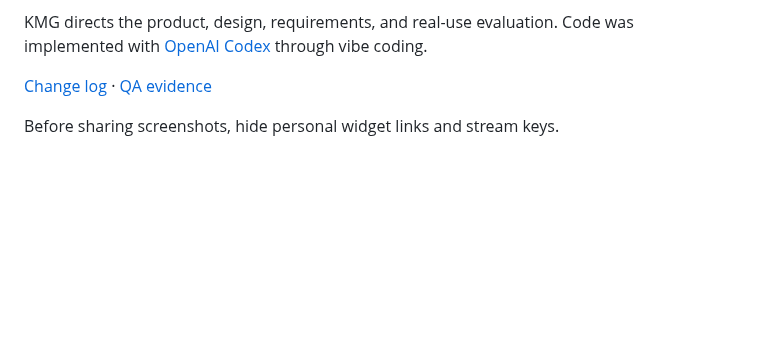
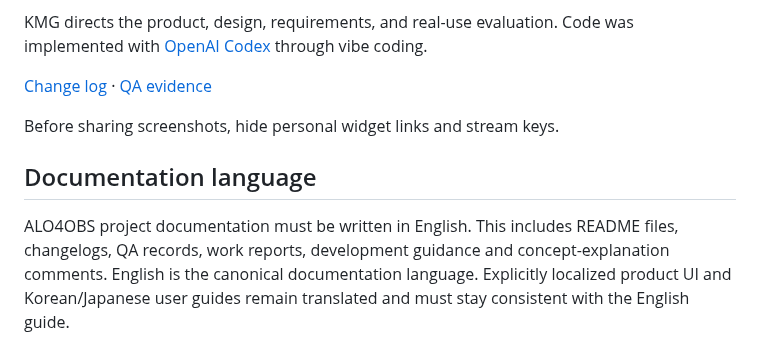
Before and after one commit to kmg200164/ALO4OBS, a Markdown page: README.md, the part around the change. GitHub-like rendering; blank space fills up the shorter version.

Commit message:
docs: define ALO4OBS documentation language in README

```diff
--- a/README.md
+++ b/README.md
@@ -112,3 +112,7 @@ KMG directs the product, design, requirements, and real-use evaluation. Code was
 [Change log](CHANGELOG.md) · [QA evidence](docs/QA.md)
 
 Before sharing screenshots, hide personal widget links and stream keys.
+
+## Documentation language
+
+ALO4OBS project documentation must be written in English. This includes README files, changelogs, QA records, work reports, development guidance and concept-explanation comments. English is the canonical documentation language. Explicitly localized product UI and Korean/Japanese user guides remain translated and must stay consistent with the English guide.
```
